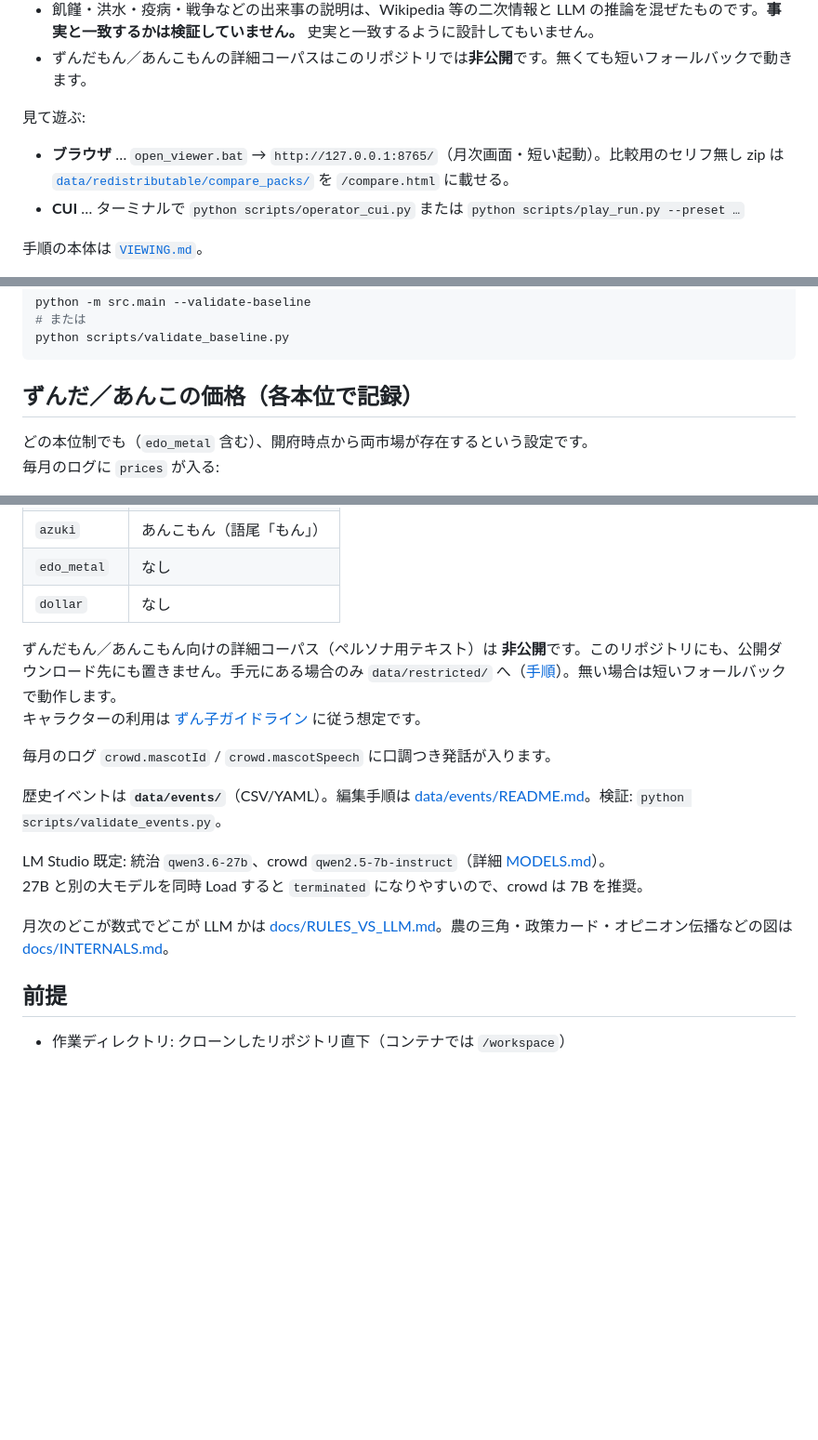
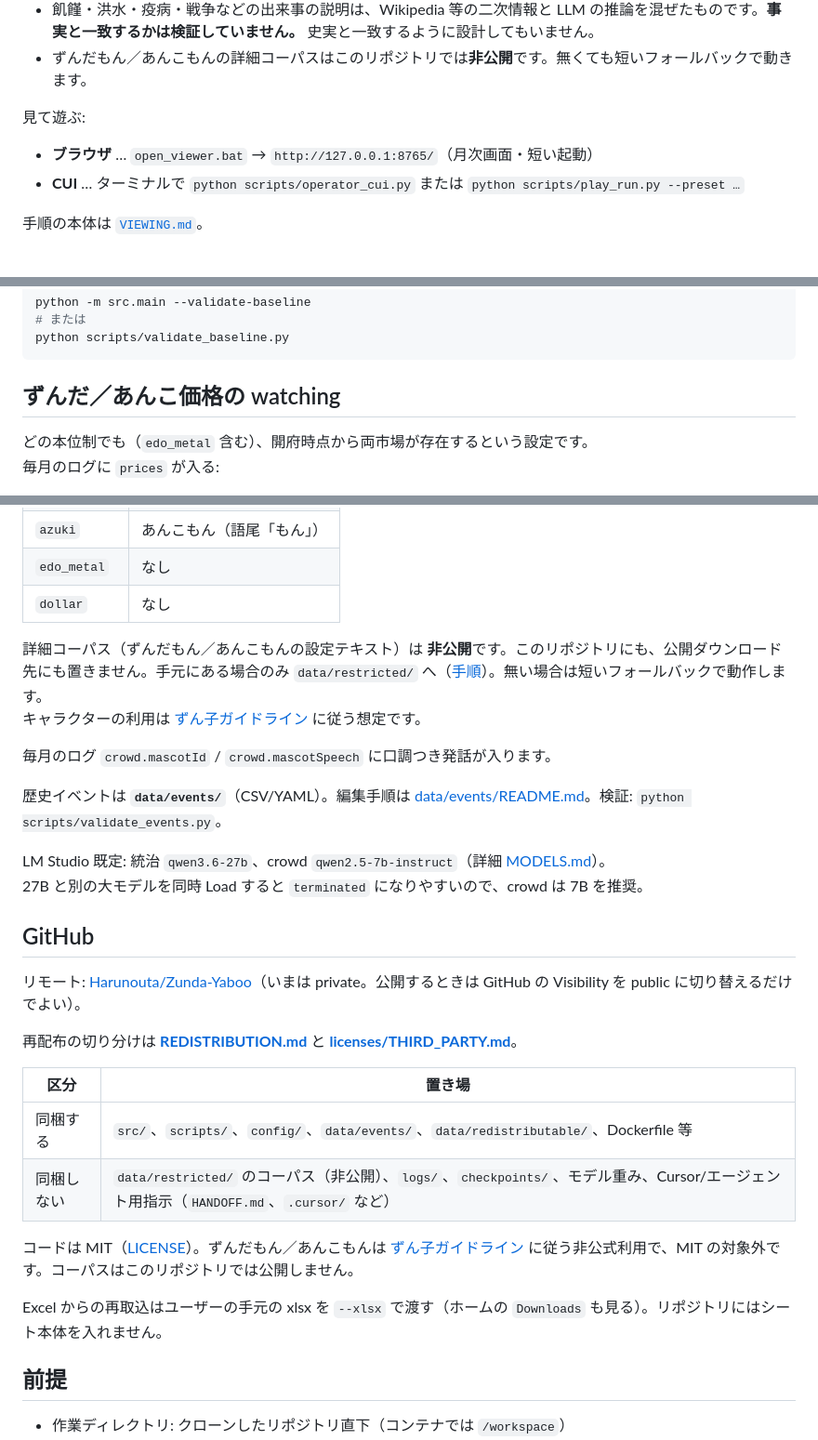
Before and after one commit to Harunouta/Zunda-Yaboo, a Markdown page: README.md, 3 parts joined by grey strips. Shown at 93% size. Rendered like a GitHub page; blank space fills up the shorter version.

````diff
--- a/README.md
+++ b/README.md
@@ -14,7 +14,7 @@ GUIなし。通貨制度は CLI の `--standard`（ラジオ相当）で選択
 
 見て遊ぶ:
 
-- **ブラウザ** … `open_viewer.bat` → `http://127.0.0.1:8765/`（月次画面・短い起動）。比較用のセリフ無し zip は [`data/redistributable/compare_packs/`](data/redistributable/compare_packs/) を `/compare.html` に載せる。
+- **ブラウザ** … `open_viewer.bat` → `http://127.0.0.1:8765/`（月次画面・短い起動）
 - **CUI** … ターミナルで `python scripts/operator_cui.py` または `python scripts/play_run.py --preset …`
 
 手順の本体は [`VIEWING.md`](VIEWING.md)。
@@ -33,7 +33,7 @@ python -m src.main --validate-baseline
 python scripts/validate_baseline.py
 ```
 
-## ずんだ／あんこの価格（各本位で記録）
+## ずんだ／あんこ価格の watching
 
 どの本位制でも（`edo_metal` 含む）、開府時点から両市場が存在するという設定です。
 毎月のログに `prices` が入る:
@@ -69,7 +69,7 @@ python -m src.main --no-llm --standard edo_metal --historical-policy --start 160
 | `edo_metal` | なし |
 | `dollar` | なし |
 
-ずんだもん／あんこもん向けの詳細コーパス（ペルソナ用テキスト）は **非公開**です。このリポジトリにも、公開ダウンロード先にも置きません。手元にある場合のみ `data/restricted/` へ（[手順](data/restricted/README.md)）。無い場合は短いフォールバックで動作します。
+詳細コーパス（ずんだもん／あんこもんの設定テキスト）は **非公開**です。このリポジトリにも、公開ダウンロード先にも置きません。手元にある場合のみ `data/restricted/` へ（[手順](data/restricted/README.md)）。無い場合は短いフォールバックで動作します。
 キャラクターの利用は [ずん子ガイドライン](https://zunko.jp/guideline.html) に従う想定です。
 
 毎月のログ `crowd.mascotId` / `crowd.mascotSpeech` に口調つき発話が入ります。
@@ -79,7 +79,20 @@ python -m src.main --no-llm --standard edo_metal --historical-policy --start 160
 LM Studio 既定: 統治 `qwen3.6-27b`、crowd `qwen2.5-7b-instruct`（詳細 [MODELS.md](MODELS.md)）。
 27B と別の大モデルを同時 Load すると `terminated` になりやすいので、crowd は 7B を推奨。
 
-月次のどこが数式でどこが LLM かは [docs/RULES_VS_LLM.md](docs/RULES_VS_LLM.md)。農の三角・政策カード・オピニオン伝播などの図は [docs/INTERNALS.md](docs/INTERNALS.md)。
+## GitHub
+
+リモート: [Harunouta/Zunda-Yaboo](https://github.com/Harunouta/Zunda-Yaboo)（いまは private。公開するときは GitHub の Visibility を public に切り替えるだけでよい）。
+
+再配布の切り分けは **[REDISTRIBUTION.md](REDISTRIBUTION.md)** と **[licenses/THIRD_PARTY.md](licenses/THIRD_PARTY.md)**。
+
+| 区分 | 置き場 |
+|------|--------|
+| 同梱する | `src/`、`scripts/`、`config/`、`data/events/`、`data/redistributable/`、Dockerfile 等 |
+| 同梱しない | `data/restricted/` のコーパス（非公開）、`logs/`、`checkpoints/`、モデル重み、Cursor/エージェント用指示（`HANDOFF.md`、`.cursor/` など） |
+
+コードは MIT（[LICENSE](LICENSE)）。ずんだもん／あんこもんは [ずん子ガイドライン](https://zunko.jp/guideline.html) に従う非公式利用で、MIT の対象外です。コーパスはこのリポジトリでは公開しません。
+
+Excel からの再取込はユーザーの手元の xlsx を `--xlsx` で渡す（ホームの `Downloads` も見る）。リポジトリにはシート本体を入れません。
 
 ## 前提
 
````
Also changed, not shown: other parts of README.md (+2 -2 lines).
